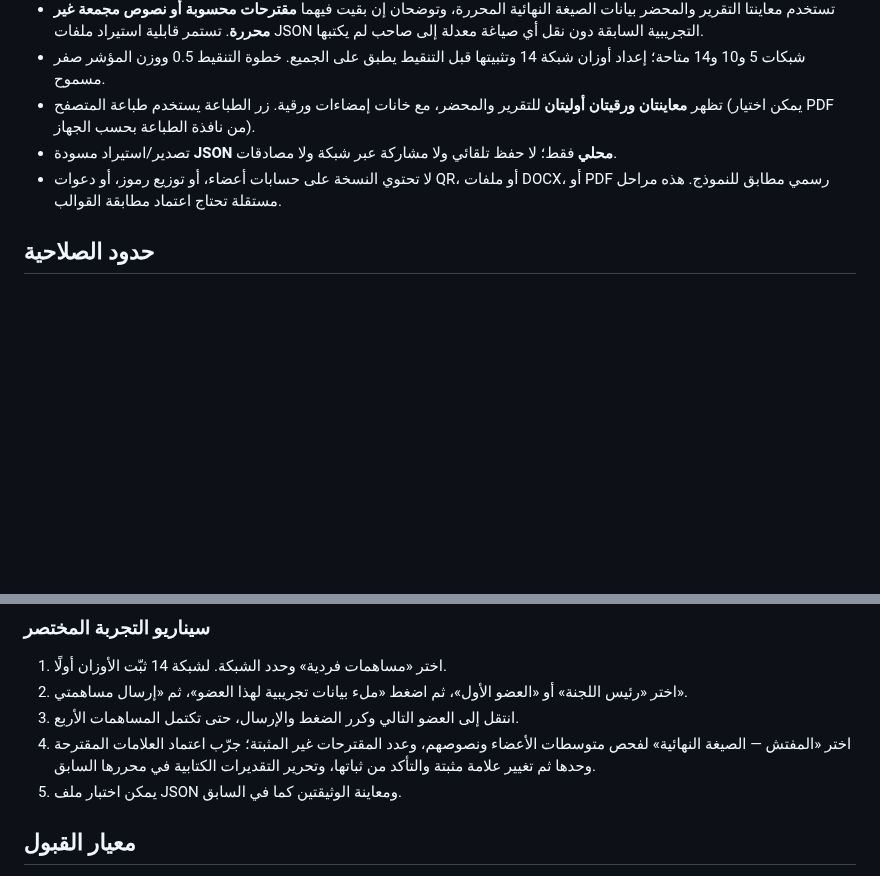
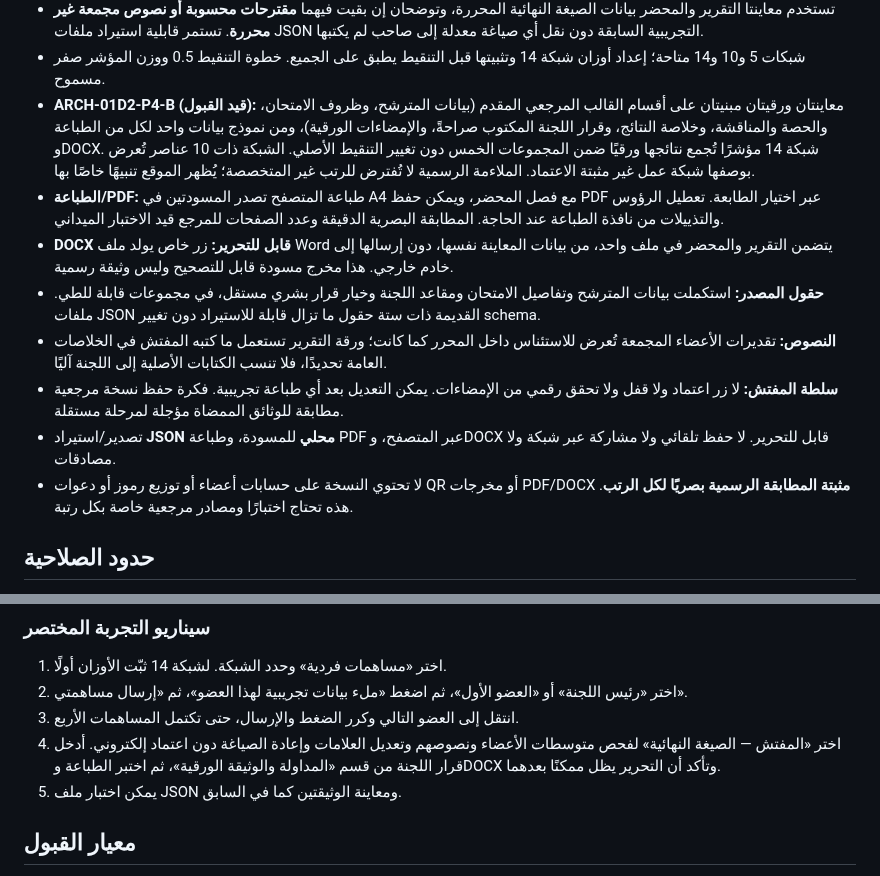
Before and after one commit to scientifica007/Official_report_template_03, a Markdown page: prototypes/titularisation-committee/README.md, 2 parts joined by grey strips. Drawn GitHub-style; blank space fills up the shorter version.

Commit message:
docs(p4b): distinguish reference-based drafts from unverified official visual matching

```diff
--- a/prototypes/titularisation-committee/README.md
+++ b/prototypes/titularisation-committee/README.md
@@ -17,9 +17,14 @@
 - **تصحيح ميداني P4-A (22/10/2026):** ألغي ملخص «الاعتماد» وزره بعد تجربة المستخدم؛ لا يضيفان قيمة مهنية ويوحيان خطأً بأن بعض العلامات تحتاج اعتمادًا إلكترونيًا. يعود المحرر إلى عرض المقترحات والمتوسطات والتقريب والتحرير الحر مباشرة، دون أي بوابة اعتماد أو تثبيت. يمكن تعديل التقرير والمحضر قبل الإمضاء الورقي وبعد أي معاينة أو طباعة تجريبية. حفظ نسخة مرجعية طبقًا للوثائق الورقية الممضاة **وظيفة لاحقة منفصلة** لم تُنفذ بعد؛ ولا يعني ذلك أن الموقع يتحقق من التوقيعات.
 - تستخدم معاينتا التقرير والمحضر بيانات الصيغة النهائية المحررة، وتوضحان إن بقيت فيهما **مقترحات محسوبة أو نصوص مجمعة غير محررة**. تستمر قابلية استيراد ملفات JSON التجريبية السابقة دون نقل أي صياغة معدلة إلى صاحب لم يكتبها.
 - شبكات 5 و10 و14 متاحة؛ إعداد أوزان شبكة 14 وتثبيتها قبل التنقيط يطبق على الجميع. خطوة التنقيط 0.5 ووزن المؤشر صفر مسموح.
-- تظهر **معاينتان ورقيتان أوليتان** للتقرير والمحضر، مع خانات إمضاءات ورقية. زر الطباعة يستخدم طباعة المتصفح (يمكن اختيار PDF من نافذة الطباعة بحسب الجهاز).
-- تصدير/استيراد مسودة **JSON محلي** فقط؛ لا حفظ تلقائي ولا مشاركة عبر شبكة ولا مصادقات.
-- لا تحتوي النسخة على حسابات أعضاء، أو توزيع رموز، أو دعوات QR، أو ملفات DOCX، أو PDF رسمي مطابق للنموذج. هذه مراحل مستقلة تحتاج اعتماد مطابقة القوالب.
+- **ARCH-01D2-P4-B (قيد القبول):** معاينتان ورقيتان مبنيتان على أقسام القالب المرجعي المقدم (بيانات المترشح، وظروف الامتحان، والحصة والمناقشة، وخلاصة النتائج، وقرار اللجنة المكتوب صراحةً، والإمضاءات الورقية)، ومن نموذج بيانات واحد لكل من الطباعة وDOCX. شبكة 14 مؤشرًا تُجمع نتائجها ورقيًا ضمن المجموعات الخمس دون تغيير التنقيط الأصلي. الشبكة ذات 10 عناصر تُعرض بوصفها شبكة عمل غير مثبتة الاعتماد. الملاءمة الرسمية لا تُفترض للرتب غير المتخصصة؛ يُظهر الموقع تنبيهًا خاصًا بها.
+- **الطباعة/PDF:** طباعة المتصفح تصدر المسودتين في A4 مع فصل المحضر، ويمكن حفظ PDF عبر اختيار الطابعة. تعطيل الرؤوس والتذييلات من نافذة الطباعة عند الحاجة. المطابقة البصرية الدقيقة وعدد الصفحات للمرجع قيد الاختبار الميداني.
+- **DOCX قابل للتحرير:** زر خاص يولد ملف Word يتضمن التقرير والمحضر في ملف واحد، من بيانات المعاينة نفسها، دون إرسالها إلى خادم خارجي. هذا مخرج مسودة قابل للتصحيح وليس وثيقة رسمية.
+- **حقول المصدر:** استكملت بيانات المترشح وتفاصيل الامتحان ومقاعد اللجنة وخيار قرار بشري مستقل، في مجموعات قابلة للطي. ملفات JSON القديمة ذات ستة حقول ما تزال قابلة للاستيراد دون تغيير schema.
+- **النصوص:** تقديرات الأعضاء المجمعة تُعرض للاستئناس داخل المحرر كما كانت؛ ورقة التقرير تستعمل ما كتبه المفتش في الخلاصات العامة تحديدًا، فلا تنسب الكتابات الأصلية إلى اللجنة آليًا.
+- **سلطة المفتش:** لا زر اعتماد ولا قفل ولا تحقق رقمي من الإمضاءات. يمكن التعديل بعد أي طباعة تجريبية. فكرة حفظ نسخة مرجعية مطابقة للوثائق الممضاة مؤجلة لمرحلة مستقلة.
+- تصدير/استيراد **JSON محلي** للمسودة، وطباعة PDF عبر المتصفح، وDOCX قابل للتحرير. لا حفظ تلقائي ولا مشاركة عبر شبكة ولا مصادقات.
+- لا تحتوي النسخة على حسابات أعضاء أو توزيع رموز أو دعوات QR أو مخرجات PDF/DOCX **مثبتة المطابقة الرسمية بصريًا لكل الرتب**. هذه تحتاج اختبارًا ومصادر مرجعية خاصة بكل رتبة.
 
 ## حدود الصلاحية
 
@@ -35,7 +40,7 @@
 1. اختر «مساهمات فردية» وحدد الشبكة. لشبكة 14 ثبّت الأوزان أولًا.
 2. اختر «رئيس اللجنة» أو «العضو الأول»، ثم اضغط «ملء بيانات تجريبية لهذا العضو»، ثم «إرسال مساهمتي».
 3. انتقل إلى العضو التالي وكرر الضغط والإرسال، حتى تكتمل المساهمات الأربع.
-4. اختر «المفتش — الصيغة النهائية» لفحص متوسطات الأعضاء ونصوصهم، وعدد المقترحات غير المثبتة؛ جرّب اعتماد العلامات المقترحة وحدها ثم تغيير علامة مثبتة والتأكد من ثباتها، وتحرير التقديرات الكتابية في محررها السابق.
+4. اختر «المفتش — الصيغة النهائية» لفحص متوسطات الأعضاء ونصوصهم وتعديل العلامات وإعادة الصياغة دون اعتماد إلكتروني. أدخل قرار اللجنة من قسم «المداولة والوثيقة الورقية»، ثم اختبر الطباعة وDOCX وتأكد أن التحرير يظل ممكنًا بعدهما.
 5. يمكن اختبار ملف JSON ومعاينة الوثيقتين كما في السابق.
 
 ## معيار القبول
```
